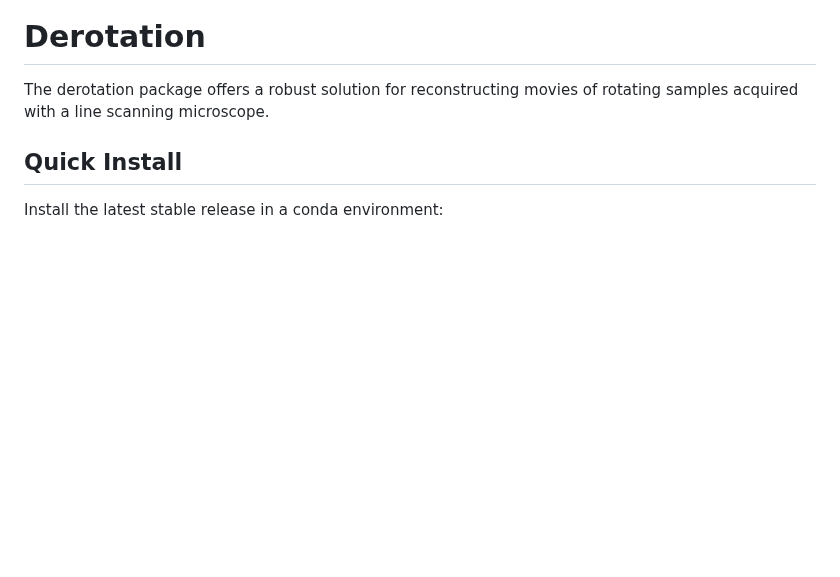
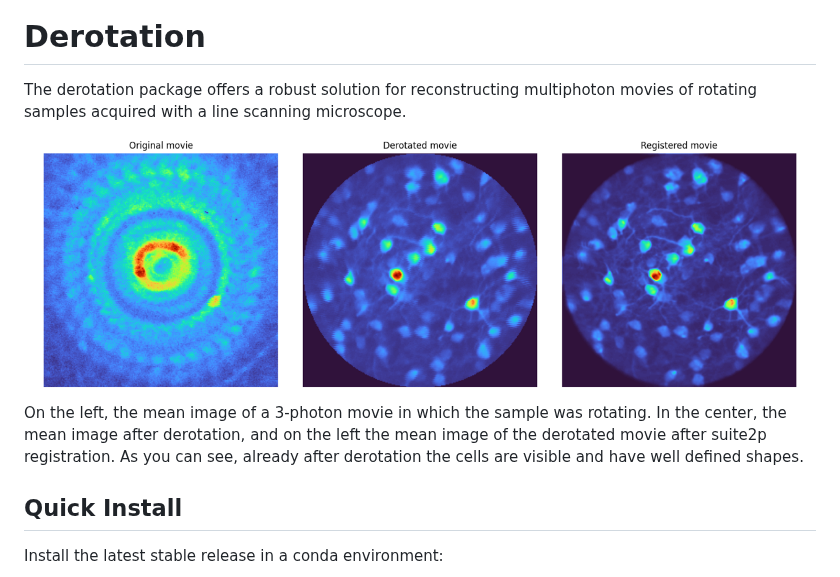
Before and after one commit to neuroinformatics-unit/derotation, a Markdown page: README.md, the part around one of its changes. Rendered like a GitHub page; pictures changed too: docs/source/_static/mean_images_with_incremental.png (added); blank space fills up the shorter version.

Commit message:
Change main image of the hompage and readme

```diff
--- a/README.md
+++ b/README.md
@@ -8,7 +8,10 @@
 
 # Derotation
 
-The derotation package offers a robust solution for reconstructing movies of rotating samples acquired with a line scanning microscope.
+The derotation package offers a robust solution for reconstructing multiphoton movies of rotating samples acquired with a line scanning microscope.
+
+![](docs/source/_static/mean_images_with_incremental.png)
+On the left, the mean image of a 3-photon movie in which the sample was rotating. In the center, the mean image after derotation, and on the left the mean image of the derotated movie after suite2p registration. As you can see, already after derotation the cells are visible and have well defined shapes.
 
 ## Quick Install
 
```
Also changed, not shown: other parts of README.md (+0 -2 lines), docs/source/index.md (+5 -0 lines).
